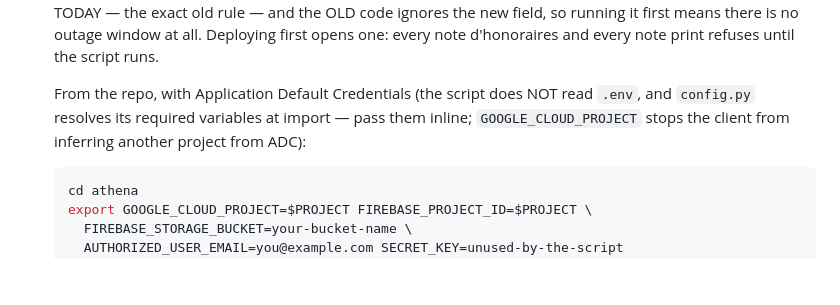
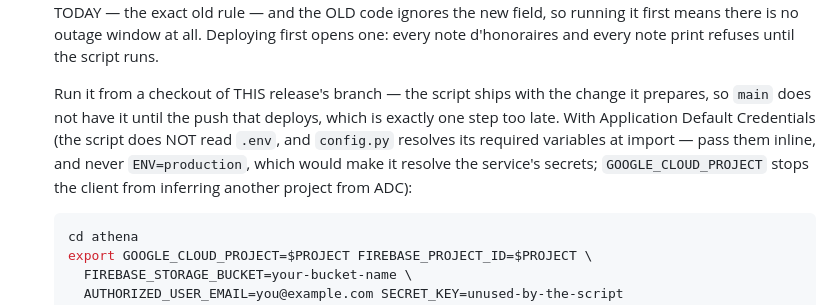
Before and after one commit to jpoirierlavoie/Pallas-Athena, a Markdown page: DEPLOYMENT.md, the part around the change. Rendered like a GitHub page; blank space fills up the shorter version.

Commit message:
Docs : le script de désignation se lance depuis la branche de la version, jamais avec ENV=production (lot 2A, étape T3)
La recette de DEPLOYMENT.md §15 disait « depuis le dépôt » : or le script
arrive avec la modification qu'il prépare, si bien que `main` ne l'a
qu'au push qui déploie — une étape trop tard, exactement la fenêtre de
panne qu'il existe pour éviter. Elle le dit maintenant, et précise de ne
jamais passer ENV=production (config.py résoudrait alors les secrets du
service).

Change Impact Assessment : documentation seule — aucun impact sur les
sept composants.

Co-Authored-By: Claude Opus 5.5 <noreply@anthropic.com>

````diff
--- a/DEPLOYMENT.md
+++ b/DEPLOYMENT.md
@@ -1913,10 +1913,13 @@ Notes:
   is no outage window at all. Deploying first opens one: every note
   d'honoraires and every note print refuses until the script runs.
 
-  From the repo, with Application Default Credentials (the script does NOT
-  read `.env`, and `config.py` resolves its required variables at import —
-  pass them inline; `GOOGLE_CLOUD_PROJECT` stops the client from inferring
-  another project from ADC):
+  Run it from a checkout of THIS release's branch — the script ships with
+  the change it prepares, so `main` does not have it until the push that
+  deploys, which is exactly one step too late. With Application Default
+  Credentials (the script does NOT read `.env`, and `config.py` resolves its
+  required variables at import — pass them inline, and never `ENV=production`,
+  which would make it resolve the service's secrets; `GOOGLE_CLOUD_PROJECT`
+  stops the client from inferring another project from ADC):
 
   ```bash
   cd athena
````
